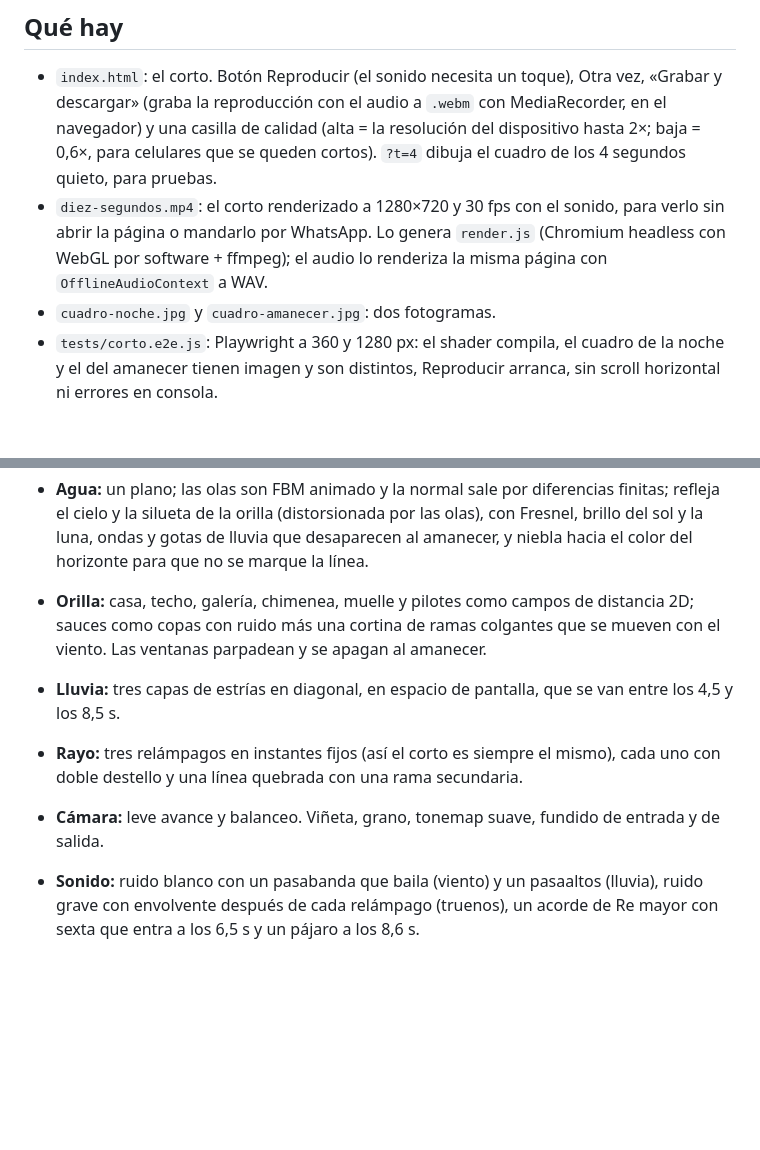
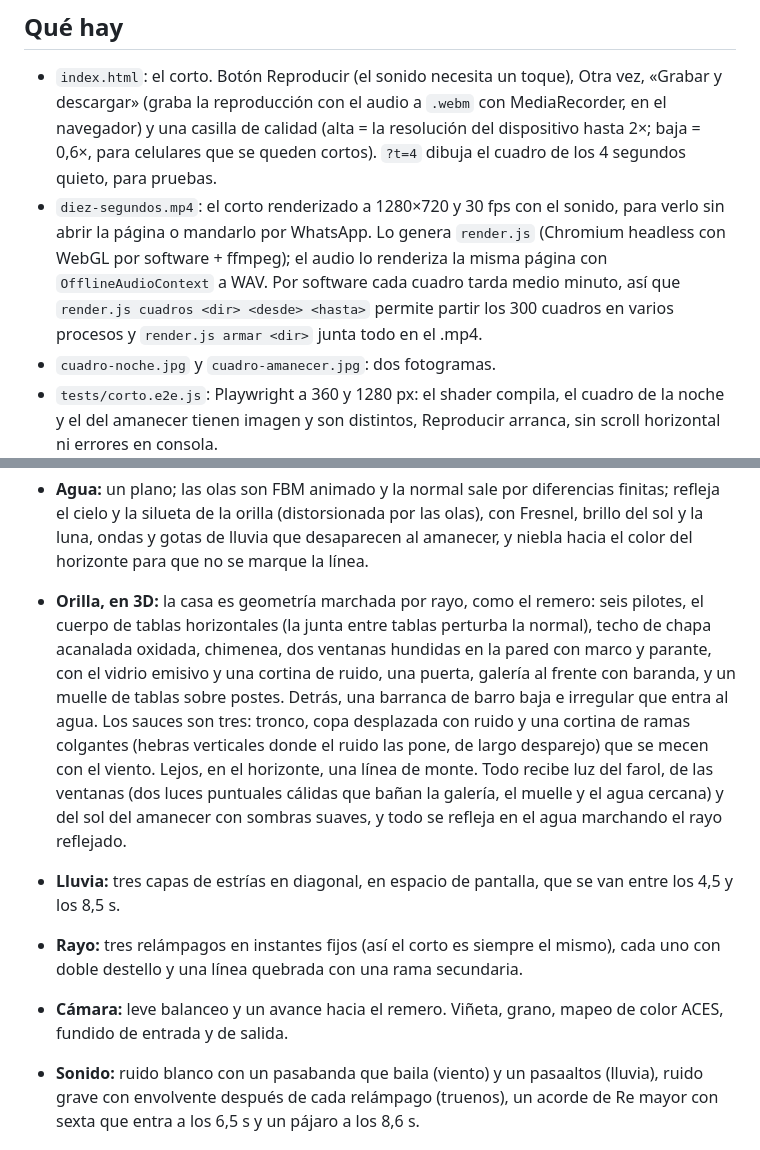
Before and after one commit to fnguerrero/working-folder-auto, a Markdown page: experimentos/diez-segundos/README.md, 2 parts joined by grey strips. GitHub-like rendering; blank space fills up the shorter version.

Commit message:
Diez segundos: README y bitácora con la orilla en 3D

```diff
--- a/experimentos/diez-segundos/README.md
+++ b/experimentos/diez-segundos/README.md
@@ -20,7 +20,9 @@ que podés meterle para ver qué onda»).
   los 4 segundos quieto, para pruebas.
 - `diez-segundos.mp4`: el corto renderizado a 1280×720 y 30 fps con el sonido, para verlo sin abrir la página o
   mandarlo por WhatsApp. Lo genera `render.js` (Chromium headless con WebGL por software + ffmpeg); el audio lo
-  renderiza la misma página con `OfflineAudioContext` a WAV.
+  renderiza la misma página con `OfflineAudioContext` a WAV. Por software cada cuadro tarda medio minuto, así que
+  `render.js cuadros <dir> <desde> <hasta>` permite partir los 300 cuadros en varios procesos y `render.js armar <dir>`
+  junta todo en el .mp4.
 - `cuadro-noche.jpg` y `cuadro-amanecer.jpg`: dos fotogramas.
 - `tests/corto.e2e.js`: Playwright a 360 y 1280 px: el shader compila, el cuadro de la noche y el del amanecer tienen
   imagen y son distintos, Reproducir arranca, sin scroll horizontal ni errores en consola.
@@ -48,12 +50,18 @@ que podés meterle para ver qué onda»).
 - **Agua:** un plano; las olas son FBM animado y la normal sale por diferencias finitas; refleja el cielo y la
   silueta de la orilla (distorsionada por las olas), con Fresnel, brillo del sol y la luna, ondas y gotas de lluvia
   que desaparecen al amanecer, y niebla hacia el color del horizonte para que no se marque la línea.
-- **Orilla:** casa, techo, galería, chimenea, muelle y pilotes como campos de distancia 2D; sauces como copas con
-  ruido más una cortina de ramas colgantes que se mueven con el viento. Las ventanas parpadean y se apagan al amanecer.
+- **Orilla, en 3D:** la casa es geometría marchada por rayo, como el remero: seis pilotes, el cuerpo de tablas
+  horizontales (la junta entre tablas perturba la normal), techo de chapa acanalada oxidada, chimenea, dos ventanas
+  hundidas en la pared con marco y parante, con el vidrio emisivo y una cortina de ruido, una puerta, galería al frente
+  con baranda, y un muelle de tablas sobre postes. Detrás, una barranca de barro baja e irregular que entra al agua.
+  Los sauces son tres: tronco, copa desplazada con ruido y una cortina de ramas colgantes (hebras verticales donde el
+  ruido las pone, de largo desparejo) que se mecen con el viento. Lejos, en el horizonte, una línea de monte. Todo
+  recibe luz del farol, de las ventanas (dos luces puntuales cálidas que bañan la galería, el muelle y el agua
+  cercana) y del sol del amanecer con sombras suaves, y todo se refleja en el agua marchando el rayo reflejado.
 - **Lluvia:** tres capas de estrías en diagonal, en espacio de pantalla, que se van entre los 4,5 y los 8,5 s.
 - **Rayo:** tres relámpagos en instantes fijos (así el corto es siempre el mismo), cada uno con doble destello y una
   línea quebrada con una rama secundaria.
-- **Cámara:** leve avance y balanceo. Viñeta, grano, tonemap suave, fundido de entrada y de salida.
+- **Cámara:** leve balanceo y un avance hacia el remero. Viñeta, grano, mapeo de color ACES, fundido de entrada y de salida.
 - **Sonido:** ruido blanco con un pasabanda que baila (viento) y un pasaaltos (lluvia), ruido grave con envolvente
   después de cada relámpago (truenos), un acorde de Re mayor con sexta que entra a los 6,5 s y un pájaro a los 8,6 s.
 
```
Also changed, not shown: BITACORA.md (+1 -1 lines).
